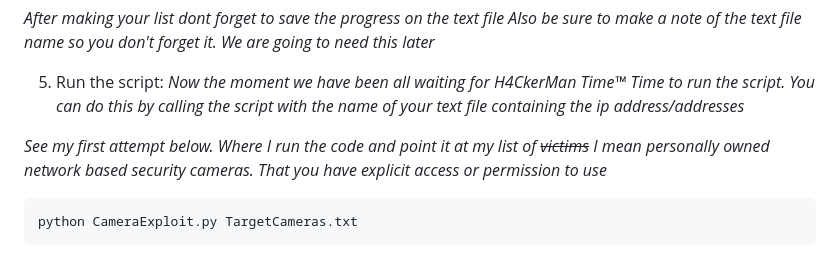
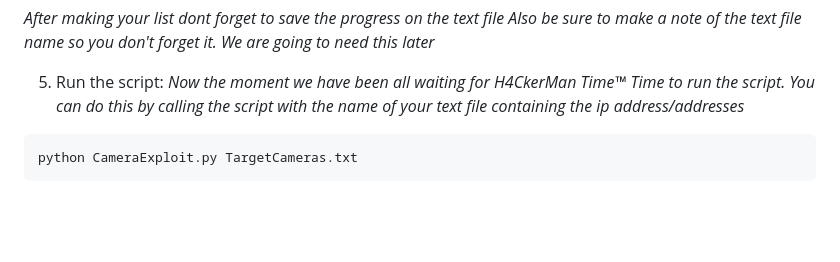
Before and after one commit to BoomSec/Megapixel-IP-Camera-POC, a Markdown page: README.md, the part around the change. Rendered like a GitHub page; blank space fills up the shorter version.

````diff
--- a/README.md
+++ b/README.md
@@ -58,8 +58,6 @@ _Also be sure to make a note of the text file name so you don't forget it. We ar
 _Now the moment we have been all waiting for H4CkerMan Time™_
 _Time to run the script. You can do this by calling the script with the name of your text file containing the ip address/addresses_
 
-_See my first attempt below. Where I run the code and point it at my list of <del>victims</del> I mean personally owned network based security cameras. That you have explicit access or permission to use_
-
 ```bash
 python CameraExploit.py TargetCameras.txt
 ```
````
